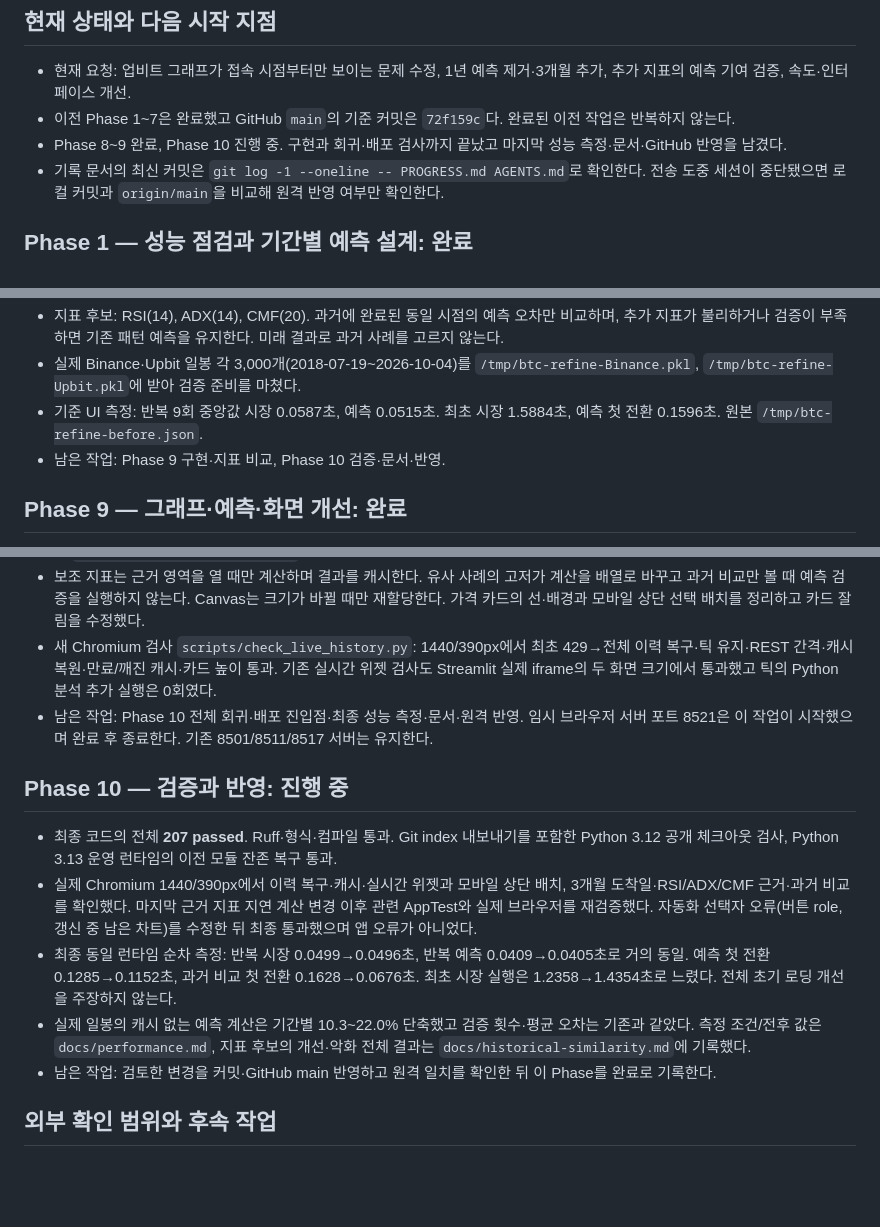
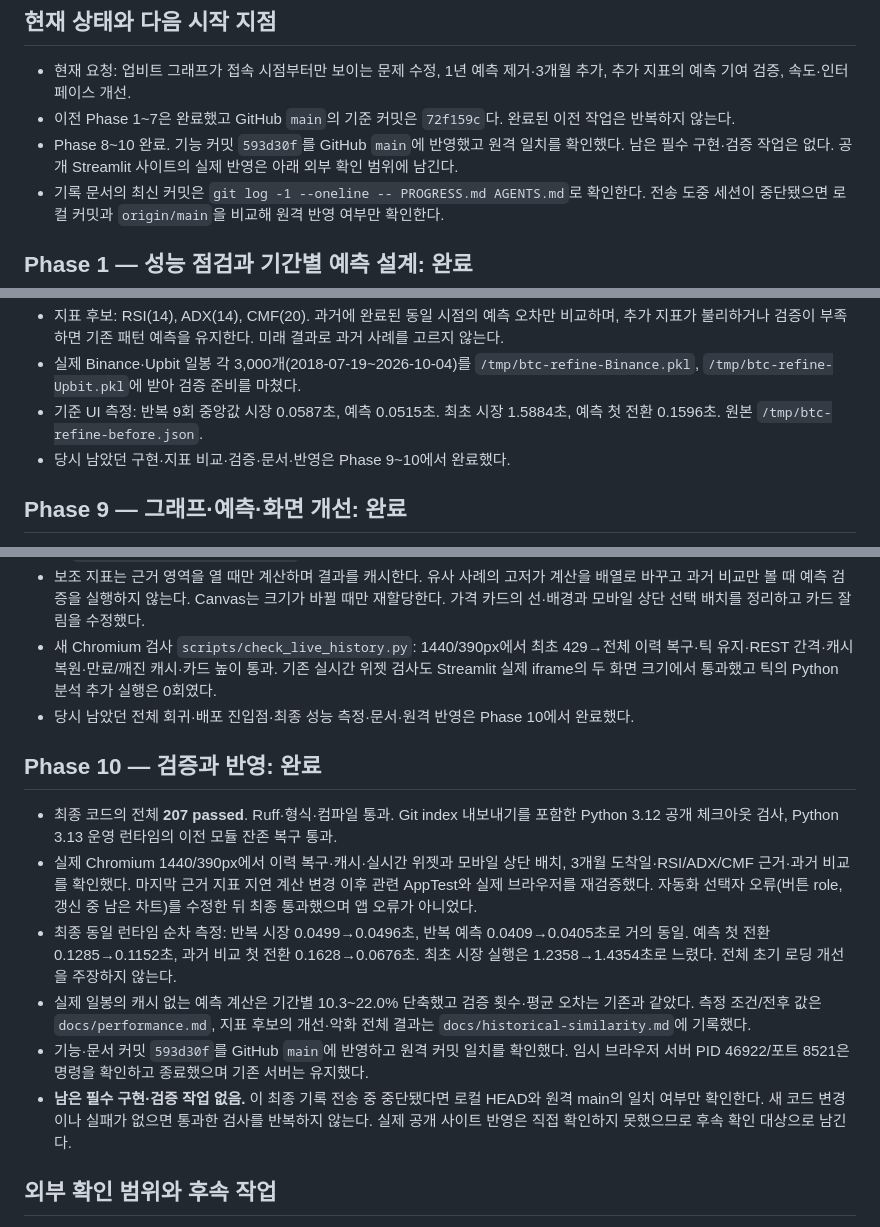
Before and after one commit to dlatnekf26-crypto/btc-trading-analyzer, a Markdown page: PROGRESS.md, 3 parts joined by grey strips. Drawn GitHub-style; blank space fills up the shorter version.

Commit message:
Record completed chart recovery phases and verification results

```diff
--- a/PROGRESS.md
+++ b/PROGRESS.md
@@ -6,7 +6,7 @@
 
 - 현재 요청: 업비트 그래프가 접속 시점부터만 보이는 문제 수정, 1년 예측 제거·3개월 추가, 추가 지표의 예측 기여 검증, 속도·인터페이스 개선.
 - 이전 Phase 1~7은 완료했고 GitHub `main`의 기준 커밋은 `72f159c`다. 완료된 이전 작업은 반복하지 않는다.
-- Phase 8~9 완료, Phase 10 진행 중. 구현과 회귀·배포 검사까지 끝났고 마지막 성능 측정·문서·GitHub 반영을 남겼다.
+- Phase 8~10 완료. 기능 커밋 `593d30f`를 GitHub `main`에 반영했고 원격 일치를 확인했다. 남은 필수 구현·검증 작업은 없다. 공개 Streamlit 사이트의 실제 반영은 아래 외부 확인 범위에 남긴다.
 - 기록 문서의 최신 커밋은 `git log -1 --oneline -- PROGRESS.md AGENTS.md`로 확인한다. 전송 도중 세션이 중단됐으면 로컬 커밋과 `origin/main`을 비교해 원격 반영 여부만 확인한다.
 
 ## Phase 1 — 성능 점검과 기간별 예측 설계: 완료
@@ -103,7 +103,7 @@
 - 지표 후보: RSI(14), ADX(14), CMF(20). 과거에 완료된 동일 시점의 예측 오차만 비교하며, 추가 지표가 불리하거나 검증이 부족하면 기존 패턴 예측을 유지한다. 미래 결과로 과거 사례를 고르지 않는다.
 - 실제 Binance·Upbit 일봉 각 3,000개(2018-07-19~2026-10-04)를 `/tmp/btc-refine-Binance.pkl`, `/tmp/btc-refine-Upbit.pkl`에 받아 검증 준비를 마쳤다.
 - 기준 UI 측정: 반복 9회 중앙값 시장 0.0587초, 예측 0.0515초. 최초 시장 1.5884초, 예측 첫 전환 0.1596초. 원본 `/tmp/btc-refine-before.json`.
-- 남은 작업: Phase 9 구현·지표 비교, Phase 10 검증·문서·반영.
+- 당시 남았던 구현·지표 비교·검증·문서·반영은 Phase 9~10에서 완료했다.
 
 ## Phase 9 — 그래프·예측·화면 개선: 완료
 
@@ -113,15 +113,16 @@
 - 실제 3,000일의 후보 예측 평가: Binance 3개월 오차는 35.6823→35.4490%p였지만, Binance 1주·1개월과 Upbit 1개월은 악화됐다. **운영 예측에는 후보 가중치를 켜지 않는다.** 추가 지표는 참고값이며 기본 예측 결과는 유지한다. 시간 순서에 따른 후보 비교는 `scripts/evaluate_forecast.py`로 재현할 수 있다.
 - 보조 지표는 근거 영역을 열 때만 계산하며 결과를 캐시한다. 유사 사례의 고저가 계산을 배열로 바꾸고 과거 비교만 볼 때 예측 검증을 실행하지 않는다. Canvas는 크기가 바뀔 때만 재할당한다. 가격 카드의 선·배경과 모바일 상단 선택 배치를 정리하고 카드 잘림을 수정했다.
 - 새 Chromium 검사 `scripts/check_live_history.py`: 1440/390px에서 최초 429→전체 이력 복구·틱 유지·REST 간격·캐시 복원·만료/깨진 캐시·카드 높이 통과. 기존 실시간 위젯 검사도 Streamlit 실제 iframe의 두 화면 크기에서 통과했고 틱의 Python 분석 추가 실행은 0회였다.
-- 남은 작업: Phase 10 전체 회귀·배포 진입점·최종 성능 측정·문서·원격 반영. 임시 브라우저 서버 포트 8521은 이 작업이 시작했으며 완료 후 종료한다. 기존 8501/8511/8517 서버는 유지한다.
+- 당시 남았던 전체 회귀·배포 진입점·최종 성능 측정·문서·원격 반영은 Phase 10에서 완료했다.
 
-## Phase 10 — 검증과 반영: 진행 중
+## Phase 10 — 검증과 반영: 완료
 
 - 최종 코드의 전체 **207 passed**. Ruff·형식·컴파일 통과. Git index 내보내기를 포함한 Python 3.12 공개 체크아웃 검사, Python 3.13 운영 런타임의 이전 모듈 잔존 복구 통과.
 - 실제 Chromium 1440/390px에서 이력 복구·캐시·실시간 위젯과 모바일 상단 배치, 3개월 도착일·RSI/ADX/CMF 근거·과거 비교를 확인했다. 마지막 근거 지표 지연 계산 변경 이후 관련 AppTest와 실제 브라우저를 재검증했다. 자동화 선택자 오류(버튼 role, 갱신 중 남은 차트)를 수정한 뒤 최종 통과했으며 앱 오류가 아니었다.
 - 최종 동일 런타임 순차 측정: 반복 시장 0.0499→0.0496초, 반복 예측 0.0409→0.0405초로 거의 동일. 예측 첫 전환 0.1285→0.1152초, 과거 비교 첫 전환 0.1628→0.0676초. 최초 시장 실행은 1.2358→1.4354초로 느렸다. 전체 초기 로딩 개선을 주장하지 않는다.
 - 실제 일봉의 캐시 없는 예측 계산은 기간별 10.3~22.0% 단축했고 검증 횟수·평균 오차는 기존과 같았다. 측정 조건/전후 값은 `docs/performance.md`, 지표 후보의 개선·악화 전체 결과는 `docs/historical-similarity.md`에 기록했다.
-- 남은 작업: 검토한 변경을 커밋·GitHub main 반영하고 원격 일치를 확인한 뒤 이 Phase를 완료로 기록한다.
+- 기능·문서 커밋 `593d30f`를 GitHub `main`에 반영하고 원격 커밋 일치를 확인했다. 임시 브라우저 서버 PID 46922/포트 8521은 명령을 확인하고 종료했으며 기존 서버는 유지했다.
+- **남은 필수 구현·검증 작업 없음.** 이 최종 기록 전송 중 중단됐다면 로컬 HEAD와 원격 main의 일치 여부만 확인한다. 새 코드 변경이나 실패가 없으면 통과한 검사를 반복하지 않는다. 실제 공개 사이트 반영은 직접 확인하지 못했으므로 후속 확인 대상으로 남긴다.
 
 ## 외부 확인 범위와 후속 작업
 
```
